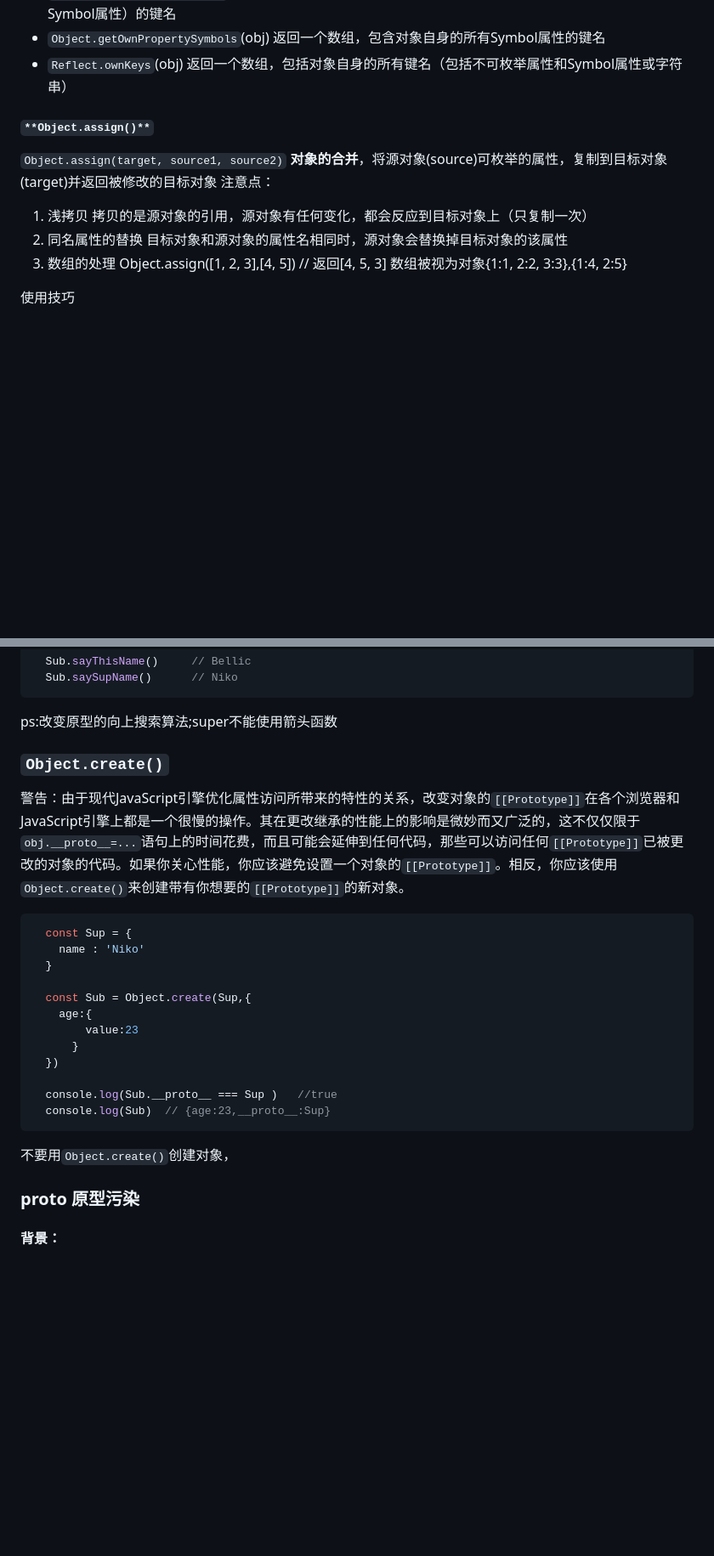
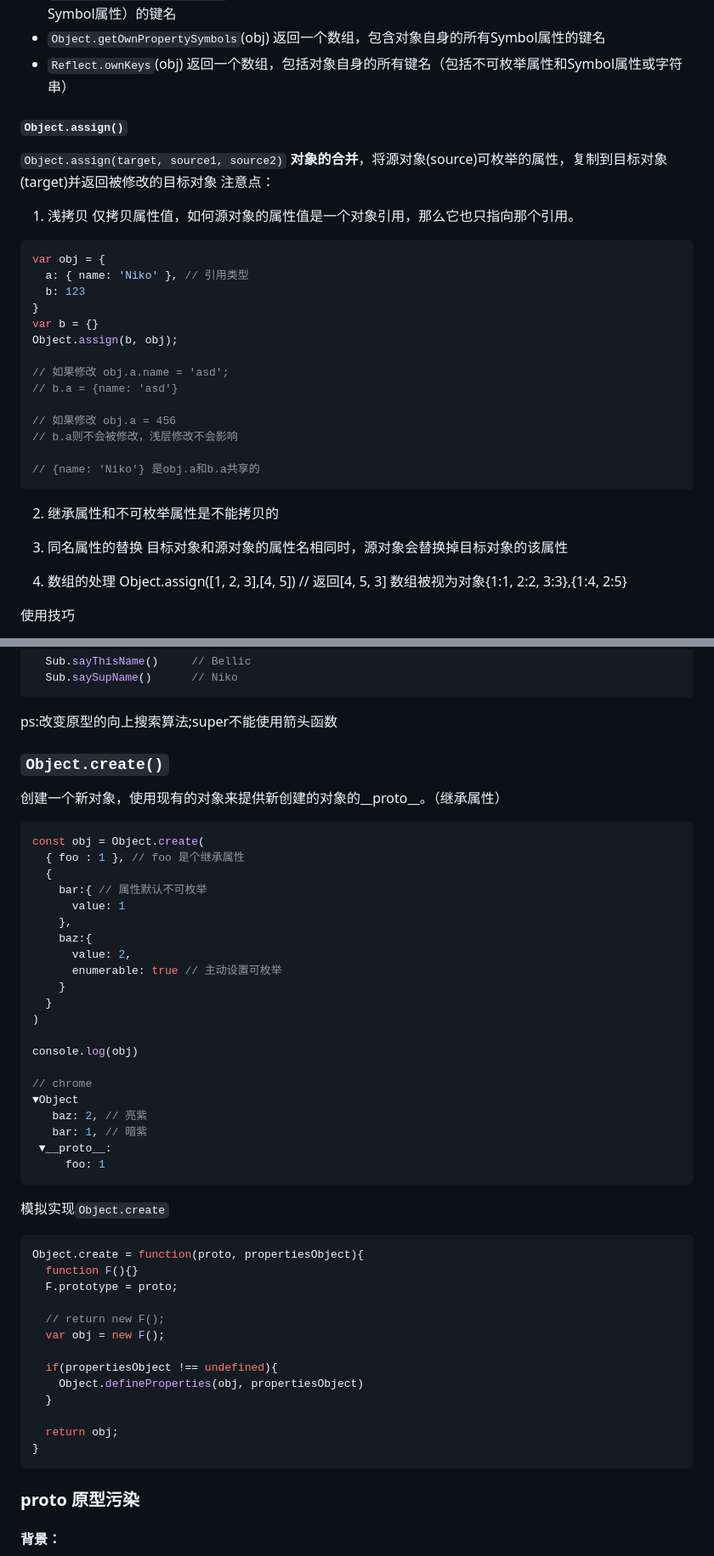
Before and after one commit to 1uokun/yuque-docs, a Markdown page: 每天一点，学习JavaScript【对象】.md, 2 parts joined by grey strips. Shown at 85% size. Rendered like a GitHub page; blank space fills up the shorter version.

````diff
--- a/每天一点，学习JavaScript【对象】.md
+++ b/每天一点，学习JavaScript【对象】.md
@@ -125,16 +125,39 @@ ECMAScript中有两种属性：`数据属性`和`访问器属性`
 - `Reflect.ownKeys`(obj)
 返回一个数组，包括对象自身的所有键名（包括不可枚举属性和Symbol属性或字符串）
 
-#### `**Object.assign()**`
+
+
+#### `Object.assign()`
 
 `Object.assign(target, source1, source2)`
 **对象的合并**，将源对象(source)可枚举的属性，复制到目标对象(target)并返回被修改的目标对象
 注意点：
 
 1. 浅拷贝
-拷贝的是源对象的引用，源对象有任何变化，都会反应到目标对象上（只复制一次）
-2. 同名属性的替换
-目标对象和源对象的属性名相同时，源对象会替换掉目标对象的该属性
+  仅拷贝属性值，如何源对象的属性值是一个对象引用，那么它也只指向那个引用。
+
+  ```javascript
+  var obj = {
+    a: { name: 'Niko' }, // 引用类型
+    b: 123
+  }
+  var b = {}
+  Object.assign(b, obj);
+
+  // 如果修改 obj.a.name = 'asd';
+  // b.a = {name: 'asd'}
+
+  // 如果修改 obj.a = 456
+  // b.a则不会被修改，浅层修改不会影响
+
+  // {name: 'Niko'} 是obj.a和b.a共享的
+  ```
+
+2. 继承属性和不可枚举属性是不能拷贝的
+
+3. 同名属性的替换
+  目标对象和源对象的属性名相同时，源对象会替换掉目标对象的该属性
+
 3. 数组的处理
 Object.assign([1, 2, 3],[4, 5])	// 返回[4, 5, 3]	数组被视为对象{1:1, 2:2, 3:3},{1:4, 2:5}
 
@@ -252,24 +235,54 @@ Object.getPrototypeOf(object)	替代 object.__proto__
 
 ps:改变原型的向上搜索算法;super不能使用箭头函数
 
+
+
 ### `Object.create()`
 
-警告：由于现代JavaScript引擎优化属性访问所带来的特性的关系，改变对象的`[[Prototype]]`在各个浏览器和JavaScript引擎上都是一个很慢的操作。其在更改继承的性能上的影响是微妙而又广泛的，这不仅仅限于`obj.__proto__=...`语句上的时间花费，而且可能会延伸到任何代码，那些可以访问任何`[[Prototype]]`已被更改的对象的代码。如果你关心性能，你应该避免设置一个对象的`[[Prototype]]`。相反，你应该使用`Object.create()`来创建带有你想要的`[[Prototype]]`的新对象。
+创建一个新对象，使用现有的对象来提供新创建的对象的__proto__。（继承属性）
+
 ```javascript
-  const Sup = {
-  	name : 'Niko'
+const obj = Object.create(
+  { foo : 1 }, // foo 是个继承属性
+  {
+    bar:{ // 属性默认不可枚举
+      value: 1
+    },
+    baz:{
+      value: 2,
+      enumerable: true // 主动设置可枚举
+    }
+  }
+)
+
+console.log(obj)
+
+// chrome
+▼Object
+   baz: 2, // 亮紫
+   bar: 1, // 暗紫
+ ▼__proto__:
+     foo: 1
+```
+模拟实现`Object.create`
+
+```javascript
+Object.create = function(proto, propertiesObject){
+  function F(){}
+  F.prototype = proto;
+
+  // return new F();
+  var obj = new F();
+
+  if(propertiesObject !== undefined){
+    Object.defineProperties(obj, propertiesObject)
   }
 
-  const Sub = Object.create(Sup,{
-  	age:{
-      	value:23
-      }
-  })
+  return obj;
+}
+```
 
-  console.log(Sub.__proto__ === Sup )	//true
-  console.log(Sub)	// {age:23,__proto__:Sup}
-```
-不要用`Object.create()`创建对象，
+
 
 ### **proto** 原型污染
 
````
Also changed, not shown: other parts of 每天一点，学习JavaScript【对象】.md (+0 -40 lines), 每天一点，JavaScript【踩坑记录】.md (+21 -92 lines), 每天一点，学习babel插件.md (added, +301 -0 lines).
